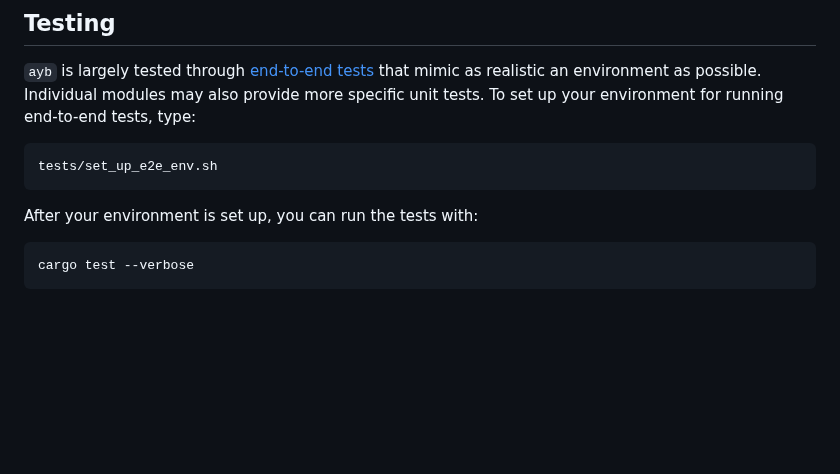
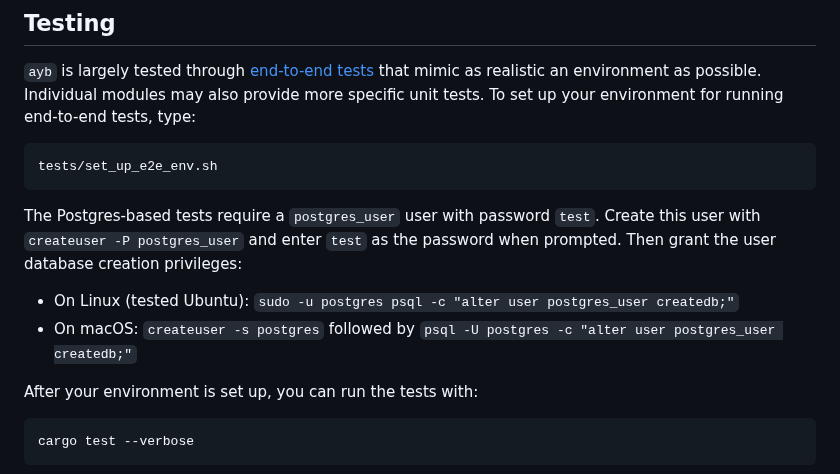
Before and after one commit to marcua/ayb, a Markdown page: README.md, the part around the change. GitHub-like rendering; blank space fills up the shorter version.

Commit message:
Add instructions for setting up test postgres user on Linux vs macOS (#463)
* Add instructions for setting up test postgres user on Linux vs macOS

* Clarify instuctions

* Clarify instuctions

````diff
--- a/README.md
+++ b/README.md
@@ -295,6 +295,10 @@ tests. To set up your environment for running end-to-end tests, type:
 tests/set_up_e2e_env.sh
 ```
 
+The Postgres-based tests require a `postgres_user` user with password `test`. Create this user with `createuser -P postgres_user` and enter `test` as the password when prompted. Then grant the user database creation privileges:
+* On Linux (tested Ubuntu): `sudo -u postgres psql -c "alter user postgres_user createdb;"`
+* On macOS: `createuser -s postgres` followed by `psql -U postgres -c "alter user postgres_user createdb;"`
+
 After your environment is set up, you can run the tests with:
 
 ```bash
````
